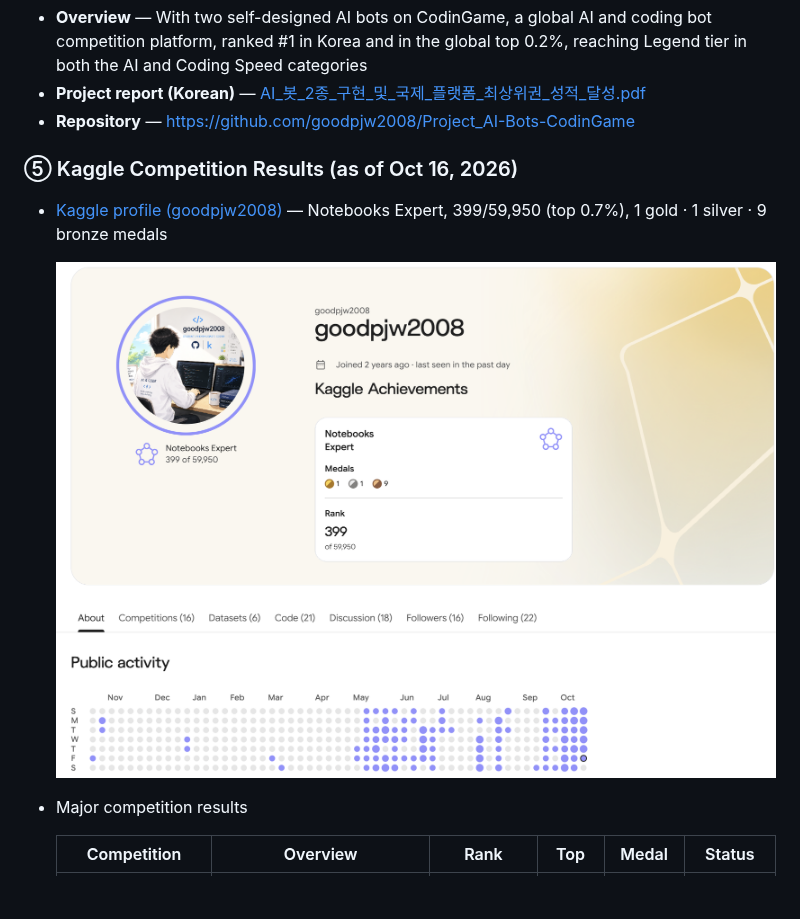
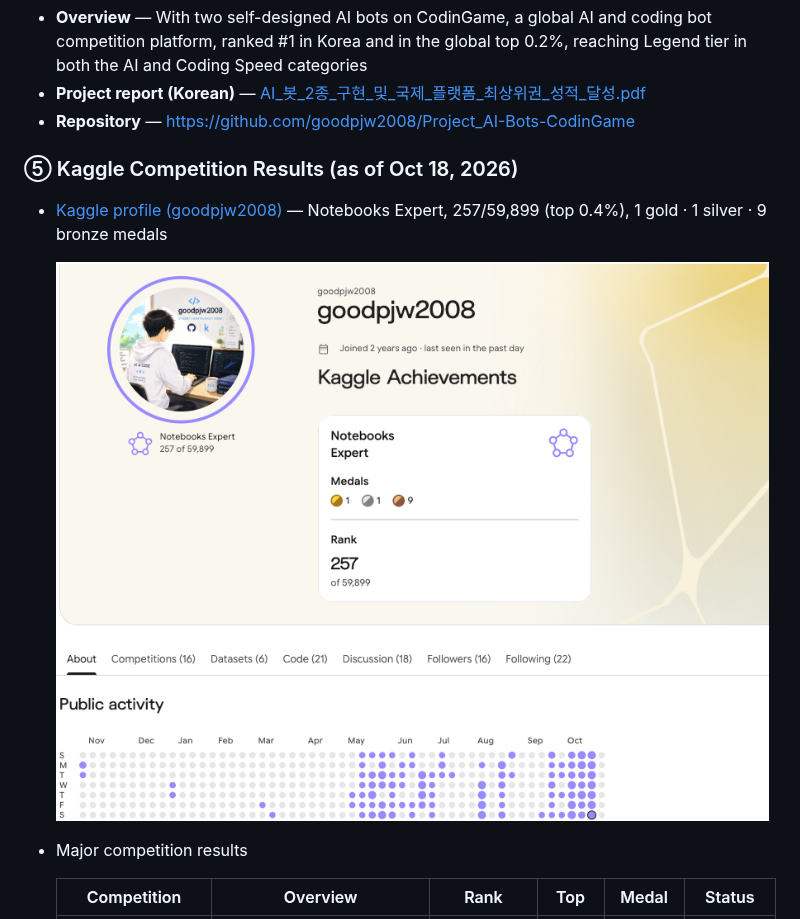
Before and after one commit to goodpjw2008/goodpjw2008, a Markdown page: README.en.md, the part around the change. GitHub-like rendering; pictures changed too: projects/Kaggle_Profile.png; blank space fills up the shorter version.

```diff
--- a/README.en.md
+++ b/README.en.md
@@ -45,8 +45,8 @@
 - **Project report (Korean)** — [AI_봇_2종_구현_및_국제_플랫폼_최상위권_성적_달성.pdf](./projects/AI_봇_2종_구현_및_국제_플랫폼_최상위권_성적_달성.pdf)
 - **Repository** — [https://github.com/goodpjw2008/Project_AI-Bots-CodinGame](https://github.com/goodpjw2008/Project_AI-Bots-CodinGame)
 
-### ⑤ Kaggle Competition Results (as of Oct 16, 2026)
-- [Kaggle profile (goodpjw2008)](https://www.kaggle.com/goodpjw2008) — Notebooks Expert, 399/59,950 (top 0.7%), 1 gold · 1 silver · 9 bronze medals
+### ⑤ Kaggle Competition Results (as of Oct 18, 2026)
+- [Kaggle profile (goodpjw2008)](https://www.kaggle.com/goodpjw2008) — Notebooks Expert, 257/59,899 (top 0.4%), 1 gold · 1 silver · 9 bronze medals
 
   <img src="./projects/Kaggle_Profile.png" alt="Kaggle profile goodpjw2008" width="720"/>
 
```
Also changed, not shown: README.md (+2 -2 lines).
